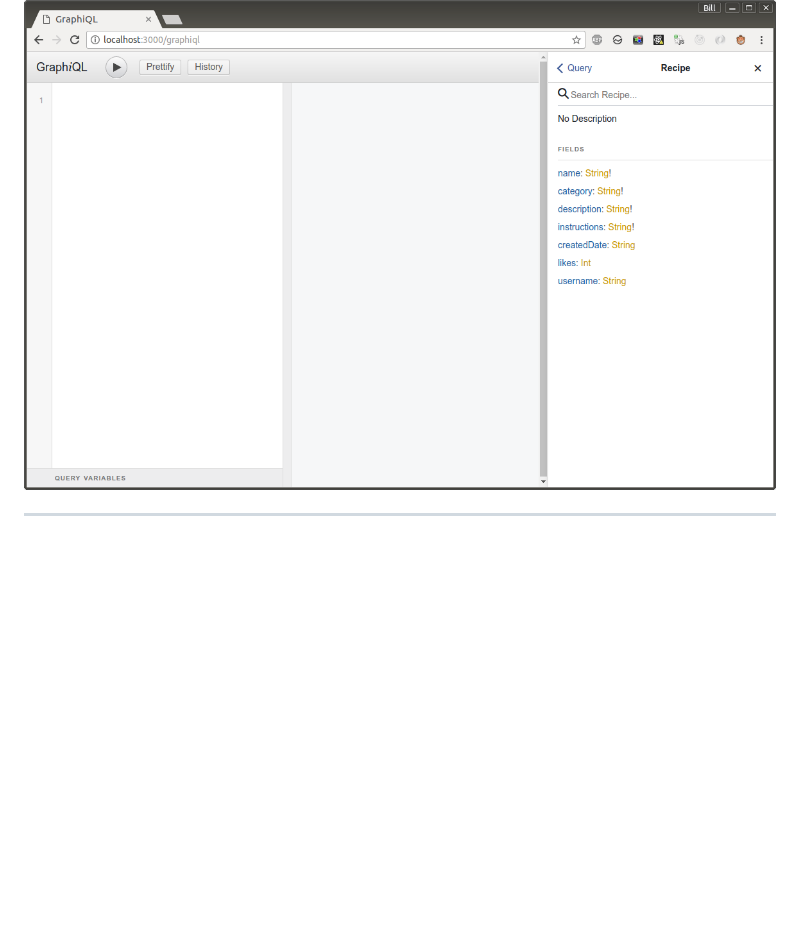
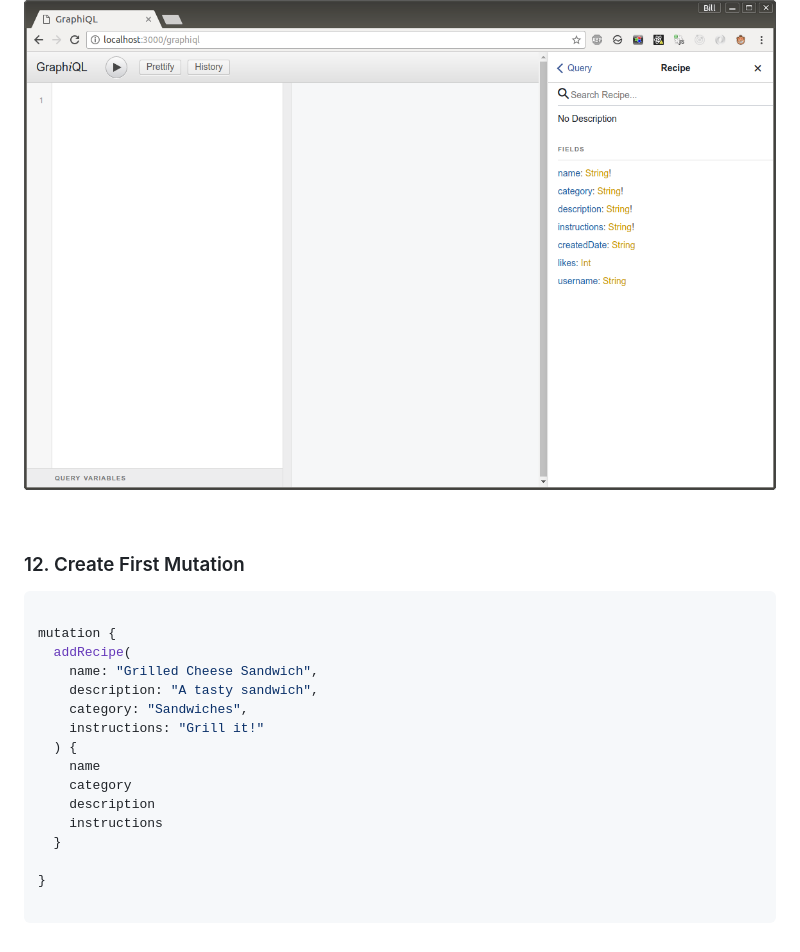
Before and after one commit to webmakaka/Full-Stack-React-with-GraphQL-and-Apollo-Boost, a Markdown page: README.md, the part around the change printed below. GitHub-like rendering; blank space fills up the shorter version.

Commit message:
12. Create First Mutation

````diff
--- a/README.md
+++ b/README.md
@@ -24,3 +24,27 @@ http://localhost:3000/graphiql
 ![Application](/img/pic-11-01.png?raw=true)
 
 
+<br/>
+
+### 12. Create First Mutation
+
+
+```js
+
+mutation {
+  addRecipe(
+    name: "Grilled Cheese Sandwich",
+    description: "A tasty sandwich",
+    category: "Sandwiches",
+    instructions: "Grill it!"
+  ) {
+    name
+    category
+    description
+    instructions
+  }
+
+}
+
+```
+
````
Also changed, not shown: other parts of README.md (+3 -0 lines), img/pic-12-01.png (added), 2 other files.
